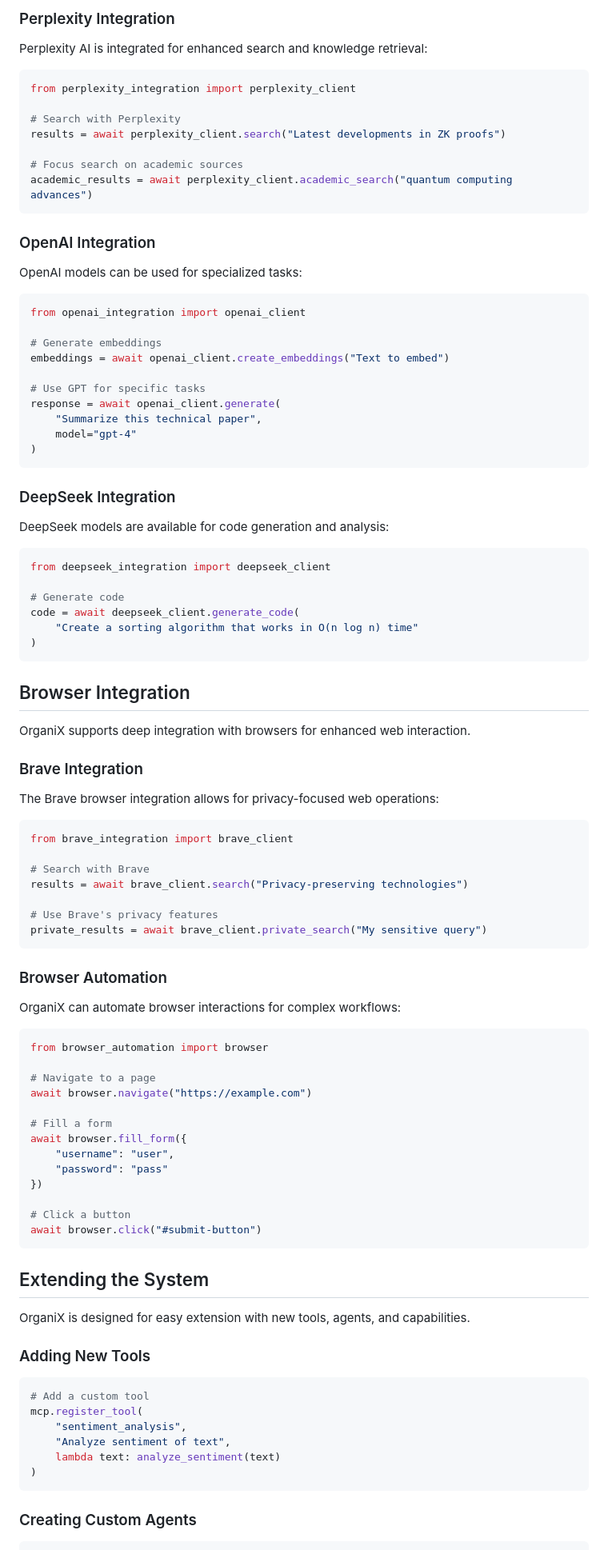
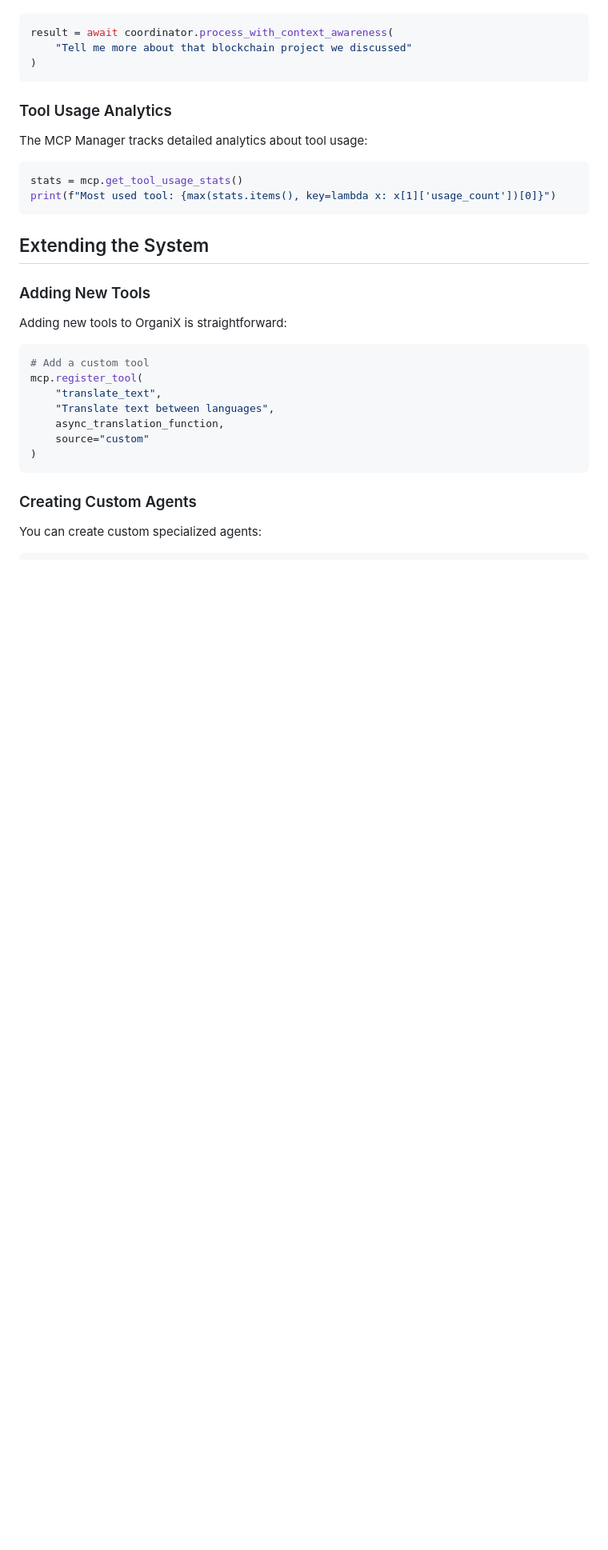
Before and after one commit to kabrony/claude-agent-mcp, a Markdown page: docs/mcp_agent_docs.md, the part around the change printed below. Shown: that part at 80% size. Rendered like a GitHub page; blank space fills up the shorter version.

````diff
--- a/docs/mcp_agent_docs.md
+++ b/docs/mcp_agent_docs.md
@@ -241,100 +204,35 @@ async for chunk in client.stream_message("Tell me about Solana..."):
-### Perplexity Integration
-
-Perplexity AI is integrated for enhanced search and knowledge retrieval:
-
-```python
-from perplexity_integration import perplexity_client
-
-# Search with Perplexity
-results = await perplexity_client.search("Latest developments in ZK proofs")
-
-# Focus search on academic sources
-academic_results = await perplexity_client.academic_search("quantum computing advances")
-```
-
-### OpenAI Integration
-
-OpenAI models can be used for specialized tasks:
-
-```python
-from openai_integration import openai_client
-
-# Generate embeddings
-embeddings = await openai_client.create_embeddings("Text to embed")
-
-# Use GPT for specific tasks
-response = await openai_client.generate(
-    "Summarize this technical paper",
-    model="gpt-4"
+result = await coordinator.process_with_context_awareness(
+    "Tell me more about that blockchain project we discussed"
 )
 ```
 
-### DeepSeek Integration
+### Tool Usage Analytics
 
-DeepSeek models are available for code generation and analysis:
+The MCP Manager tracks detailed analytics about tool usage:
 
 ```python
-from deepseek_integration import deepseek_client
-
-# Generate code
-code = await deepseek_client.generate_code(
-    "Create a sorting algorithm that works in O(n log n) time"
-)
-```
-
-## Browser Integration
-
-OrganiX supports deep integration with browsers for enhanced web interaction.
-
-### Brave Integration
-
-The Brave browser integration allows for privacy-focused web operations:
-
-```python
-from brave_integration import brave_client
-
-# Search with Brave
-results = await brave_client.search("Privacy-preserving technologies")
-
-# Use Brave's privacy features
-private_results = await brave_client.private_search("My sensitive query")
-```
-
-### Browser Automation
-
-OrganiX can automate browser interactions for complex workflows:
-
-```python
-from browser_automation import browser
-
-# Navigate to a page
-await browser.navigate("https://example.com")
-
-# Fill a form
-await browser.fill_form({
-    "username": "user",
-    "password": "pass"
-})
-
-# Click a button
-await browser.click("#submit-button")
+stats = mcp.get_tool_usage_stats()
+print(f"Most used tool: {max(stats.items(), key=lambda x: x[1]['usage_count'])[0]}")
 ```
 
 ## Extending the System
 
-OrganiX is designed for easy extension with new tools, agents, and capabilities.
+### Adding New Tools
 
-### Adding New Tools
+Adding new tools to OrganiX is straightforward:
 
 ```python
 # Add a custom tool
 mcp.register_tool(
-    "sentiment_analysis",
-    "Analyze sentiment of text",
-    lambda text: analyze_sentiment(text)
+    "translate_text",
+    "Translate text between languages",
+    async_translation_function,
+    source="custom"
 )
 ```
 
 ### Creating Custom Agents
 
+You can create custom specialized agents:
+
 ```python
````
Also changed, not shown: other parts of docs/mcp_agent_docs.md (+100 -123 lines).
